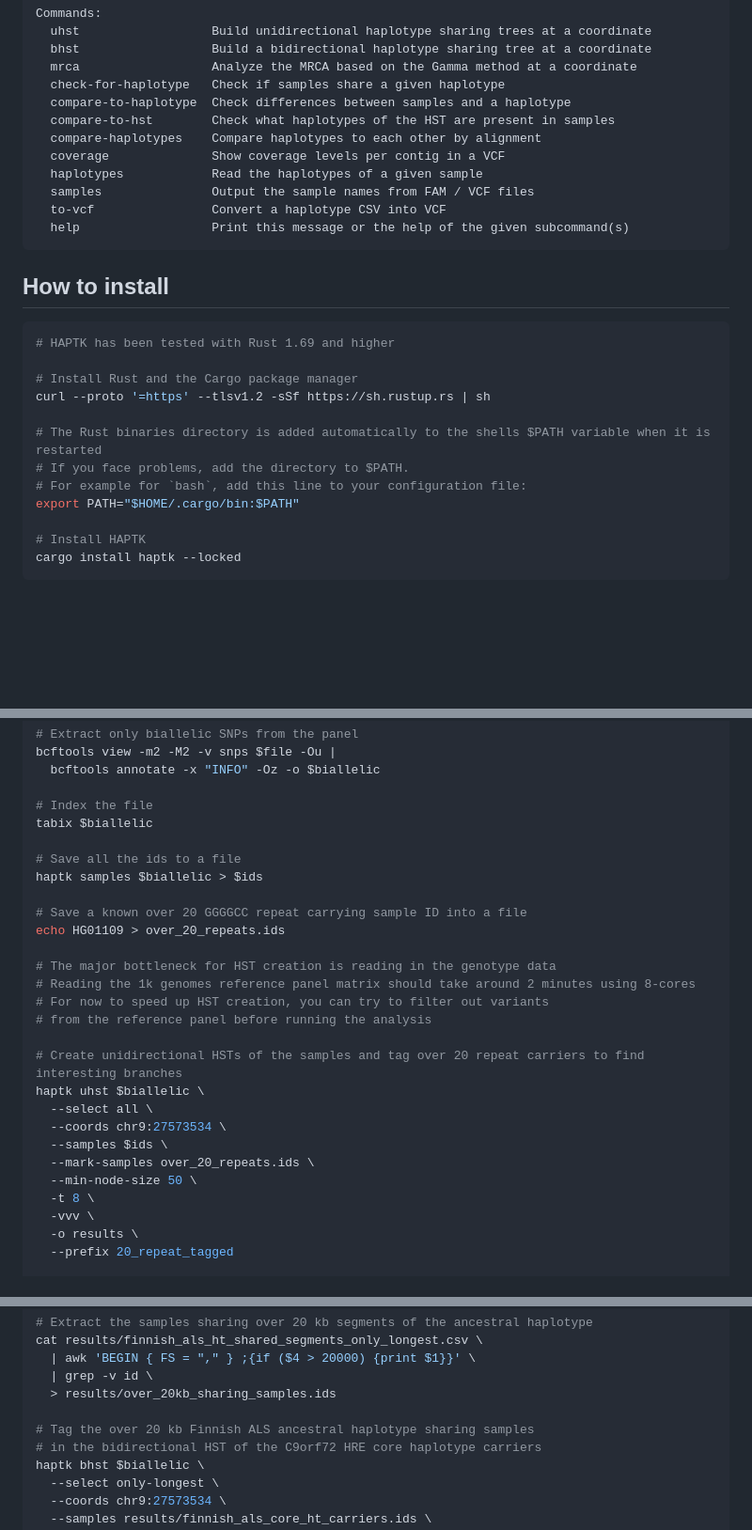
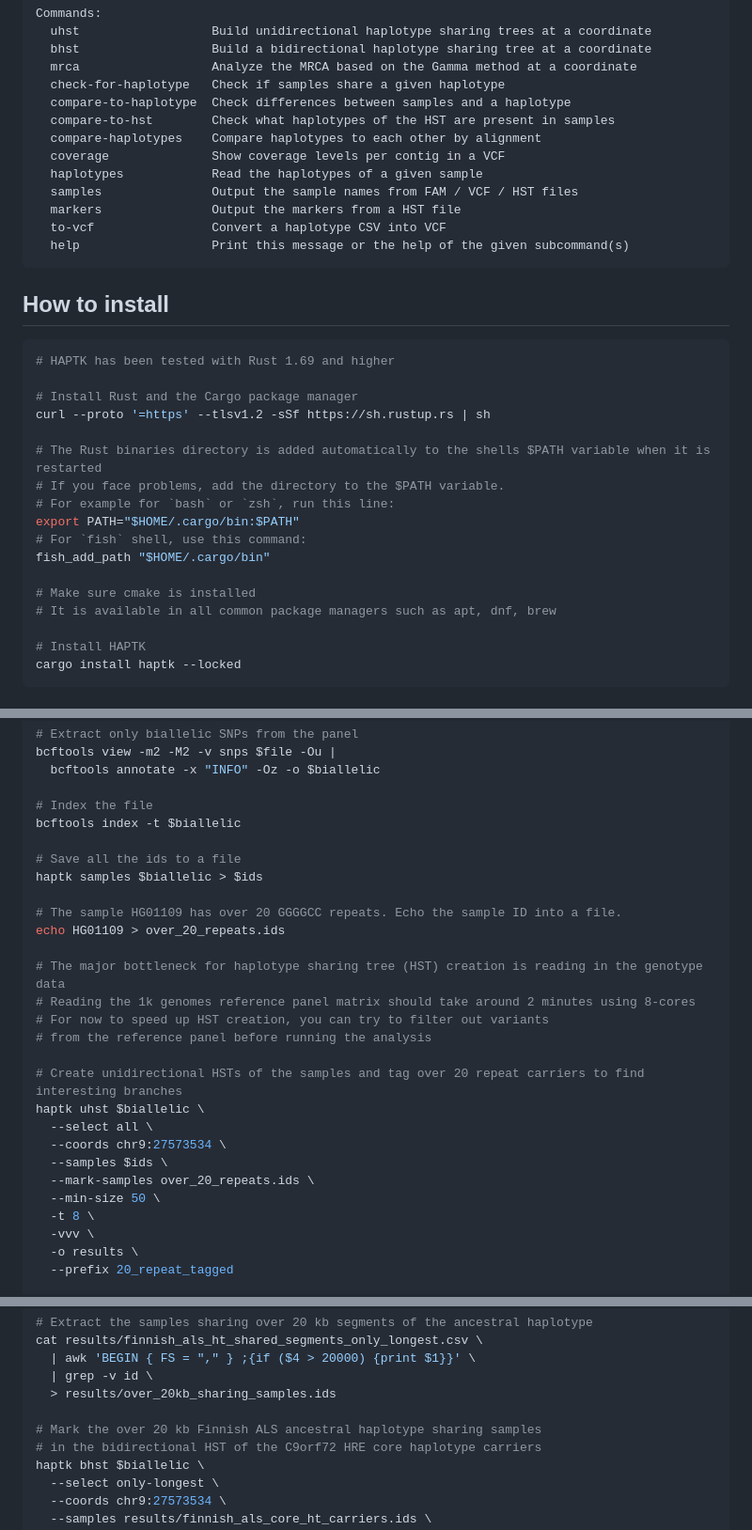
Before and after one commit to xosxos/haptk, a Markdown page: README.md, 3 parts joined by grey strips. Shown at 94% size. GitHub-like rendering; blank space fills up the shorter version.

````diff
--- a/README.md
+++ b/README.md
@@ -11,7 +11,8 @@ Commands:
   compare-haplotypes    Compare haplotypes to each other by alignment
   coverage              Show coverage levels per contig in a VCF
   haplotypes            Read the haplotypes of a given sample
-  samples               Output the sample names from FAM / VCF files
+  samples               Output the sample names from FAM / VCF / HST files
+  markers               Output the markers from a HST file
   to-vcf                Convert a haplotype CSV into VCF
   help                  Print this message or the help of the given subcommand(s)
 ```
@@ -24,9 +25,14 @@ Commands:
 curl --proto '=https' --tlsv1.2 -sSf https://sh.rustup.rs | sh
 
 # The Rust binaries directory is added automatically to the shells $PATH variable when it is restarted
-# If you face problems, add the directory to $PATH.
-# For example for `bash`, add this line to your configuration file:
+# If you face problems, add the directory to the $PATH variable.
+# For example for `bash` or `zsh`, run this line:
 export PATH="$HOME/.cargo/bin:$PATH"
+# For `fish` shell, use this command:
+fish_add_path "$HOME/.cargo/bin"
+
+# Make sure cmake is installed
+# It is available in all common package managers such as apt, dnf, brew
 
 # Install HAPTK
 cargo install haptk --locked
@@ -71,15 +78,15 @@ bcftools view -m2 -M2 -v snps $file -Ou |
   bcftools annotate -x "INFO" -Oz -o $biallelic
 
 # Index the file
-tabix $biallelic
+bcftools index -t $biallelic
 
 # Save all the ids to a file
 haptk samples $biallelic > $ids
 
-# Save a known over 20 GGGGCC repeat carrying sample ID into a file
+# The sample HG01109 has over 20 GGGGCC repeats. Echo the sample ID into a file.
 echo HG01109 > over_20_repeats.ids
 
-# The major bottleneck for HST creation is reading in the genotype data
+# The major bottleneck for haplotype sharing tree (HST) creation is reading in the genotype data
 # Reading the 1k genomes reference panel matrix should take around 2 minutes using 8-cores
 # For now to speed up HST creation, you can try to filter out variants
 # from the reference panel before running the analysis
@@ -90,7 +97,7 @@ haptk uhst $biallelic \
   --coords chr9:27573534 \
   --samples $ids \
   --mark-samples over_20_repeats.ids \
-  --min-node-size 50 \
+  --min-size 50 \
   -t 8 \
   -vvv \
   -o results \
@@ -129,7 +136,7 @@ cat results/finnish_als_ht_shared_segments_only_longest.csv \
   | grep -v id \
   > results/over_20kb_sharing_samples.ids
 
-# Tag the over 20 kb Finnish ALS ancestral haplotype sharing samples
+# Mark the over 20 kb Finnish ALS ancestral haplotype sharing samples
 # in the bidirectional HST of the C9orf72 HRE core haplotype carriers
 haptk bhst $biallelic \
   --select only-longest \
````
Also changed, not shown: other parts of README.md (+1 -0 lines).
